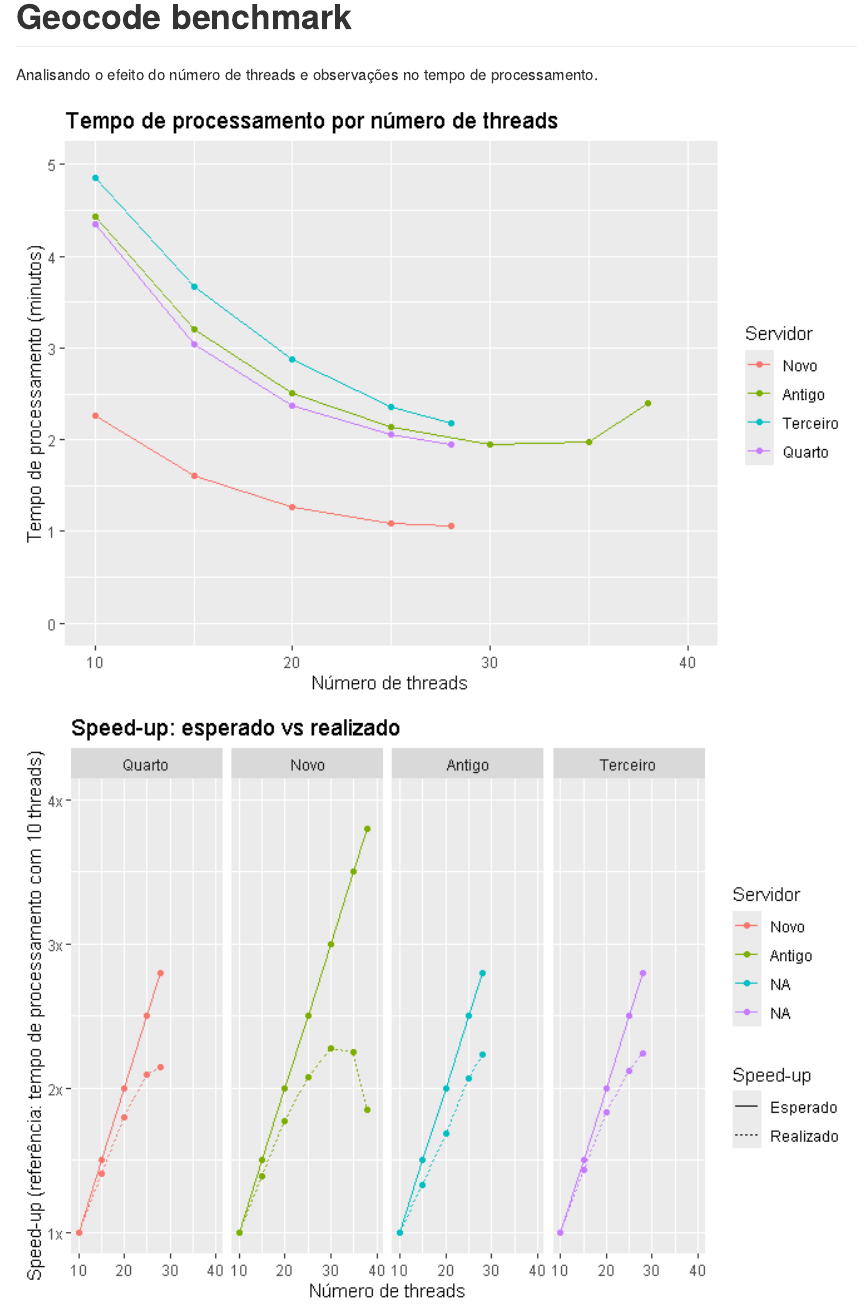
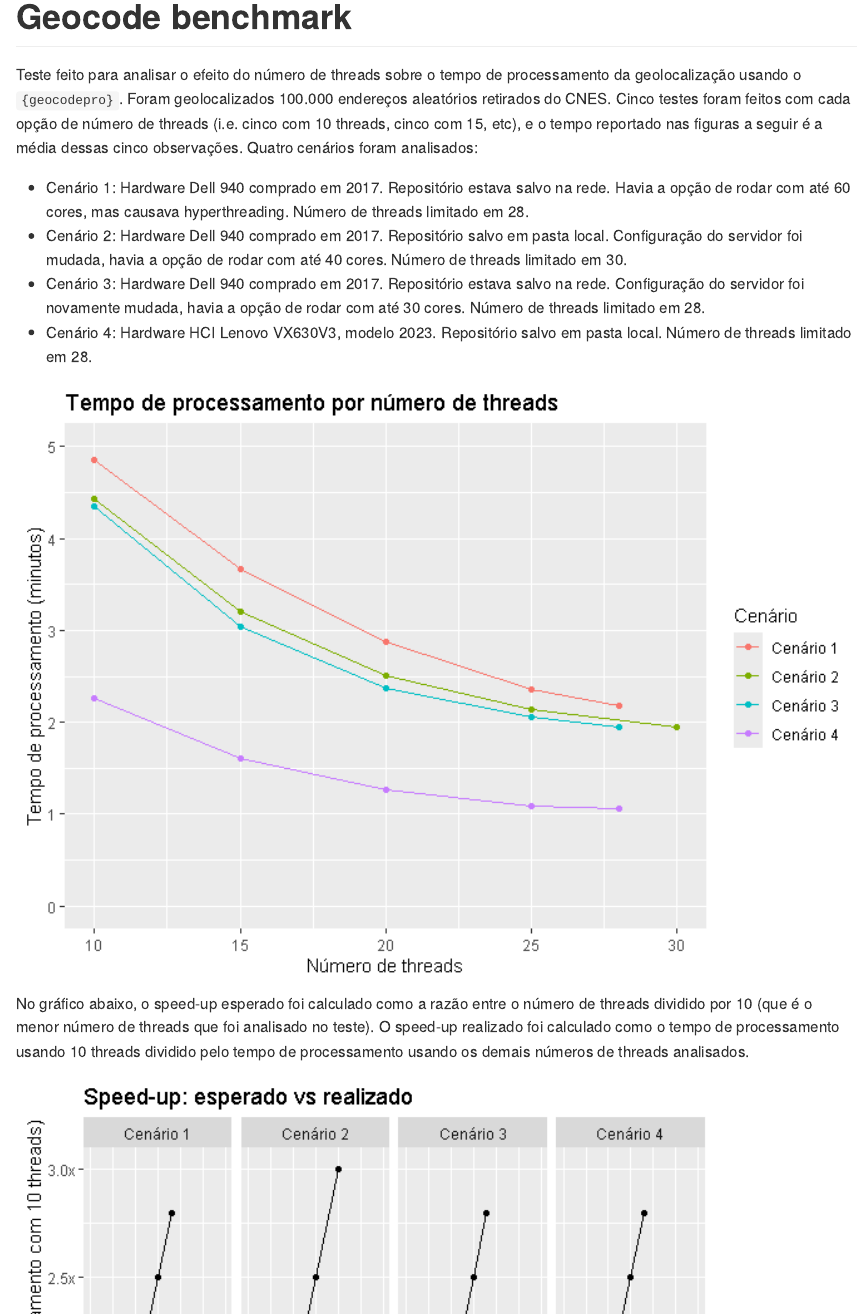
Before and after one commit to ipeaGIT/geocode_benchmark, an R Markdown document (README.Rmd): the page in a window 1100 px wide, from its top. The pictures show the output file README.md that the author committed with the source, drawn offline in the style of GitHub.

Commit message:
melhorando descrição da análise

````diff
--- a/README.Rmd
+++ b/README.Rmd
@@ -13,8 +13,12 @@ knitr::opts_chunk$set(
 
 # Geocode benchmark
 
-Analisando o efeito do número de threads e observações no tempo de
-processamento.
+Teste feito para analisar o efeito do número de threads sobre o tempo de processamento da geolocalização usando o `{geocodepro}`. Foram geolocalizados 100.000 endereços aleatórios retirados do CNES. Cinco testes foram feitos com cada opção de número de threads (i.e. cinco com 10 threads, cinco com 15, etc), e o tempo reportado nas figuras a seguir é a média dessas cinco observações. Quatro cenários foram analisados:
+
+- Cenário 1: Hardware Dell 940 comprado em 2017. Repositório estava salvo na rede. Havia a opção de rodar com até 60 cores, mas causava hyperthreading. Número de threads limitado em 28.
+- Cenário 2: Hardware Dell 940 comprado em 2017. Repositório salvo em pasta local. Configuração do servidor foi mudada, havia a opção de rodar com até 40 cores. Número de threads limitado em 30.
+- Cenário 3: Hardware Dell 940 comprado em 2017. Repositório estava salvo na rede. Configuração do servidor foi novamente mudada, havia a opção de rodar com até 30 cores. Número de threads limitado em 28.
+- Cenário 4: Hardware HCI Lenovo VX630V3, modelo 2023. Repositório salvo em pasta local. Número de threads limitado em 28.
 
 ```{r, echo = FALSE, warning = FALSE}
 library(ggplot2)
@@ -32,8 +36,15 @@ third_server_timings[, server := "third"]
 fourth_server_timings <- readRDS(tar_read(fourth_server_timings_path))
 fourth_server_timings[, server := "fourth"]
 
-timings <- rbind(old_server_timings, new_server_timings, third_server_timings, fourth_server_timings)
+timings <- rbind(
+  old_server_timings,
+  new_server_timings,
+  third_server_timings,
+  fourth_server_timings
+)
 
+timings <- timings[n_threads <= 30]
+timings[, server := factor(server, levels = c("old", "new", "third", "fourth"))]
 timings <- timings[
   ,
   .(avg_time = mean(time)),
@@ -53,11 +64,15 @@ ggplot(timings) +
   scale_x_continuous(
     "Número de threads",
     labels = scales::label_number(),
-    limits = c(10, 40)
+    limits = c(10, 30)
   ) +
-  scale_color_discrete("Servidor", labels = c("Novo", "Antigo", "Terceiro", "Quarto")) +
+  scale_color_discrete("Cenário", labels = paste0("Cenário ", 1:4)) +
   ggtitle("Tempo de processamento por número de threads")
+```
 
+No gráfico abaixo, o speed-up esperado foi calculado como a razão entre o número de threads dividido por 10 (que é o menor número de threads que foi analisado no teste). O speed-up realizado foi calculado como o tempo de processamento usando 10 threads dividido pelo tempo de processamento usando os demais números de threads analisados.
+
+```{r, echo = FALSE}
 melted_timings <- data.table::melt(
   timings,
   id.vars = c("n_threads", "n_rows", "server"),
@@ -80,2 +94,12 @@ ggplot(melted_timings) +
   facet_wrap(
     ~ server,
+    nrow = 1
+    ,
+    labeller = as_labeller(
+      c(
+        "old" = "Cenário 1",
+        "new" = "Cenário 2",
+        "third" = "Cenário 3",
+        "fourth" = "Cenário 4"
+      )
+    )
@@ -85,7 +107,7 @@ ggplot(melted_timings) +
   scale_y_continuous(
     "Speed-up (referência: tempo de processamento com 10 threads)",
     labels = scales::label_number(suffix = "x"),
-    limits = c(1, 4)
+    limits = c(1, 3)
   ) +
   scale_x_continuous(
     "Número de threads",
````
Also changed, not shown: README.md, figures/README-unnamed-chunk-2-1.png, figures/README-unnamed-chunk-2-2.png (deleted), figures/README-unnamed-chunk-3-1.png (added), README.Rmd (5 more changed lines), 1 other file.
